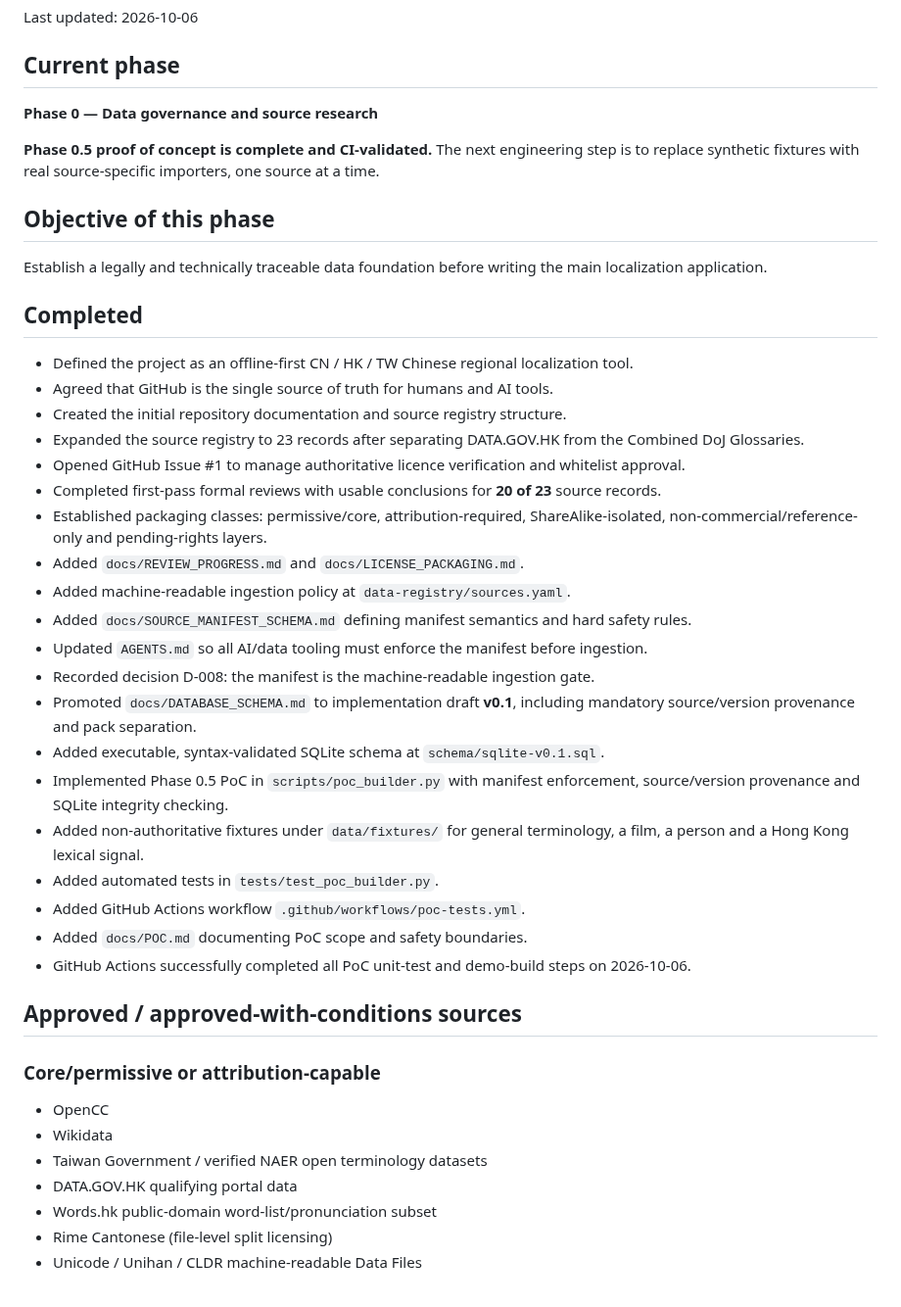
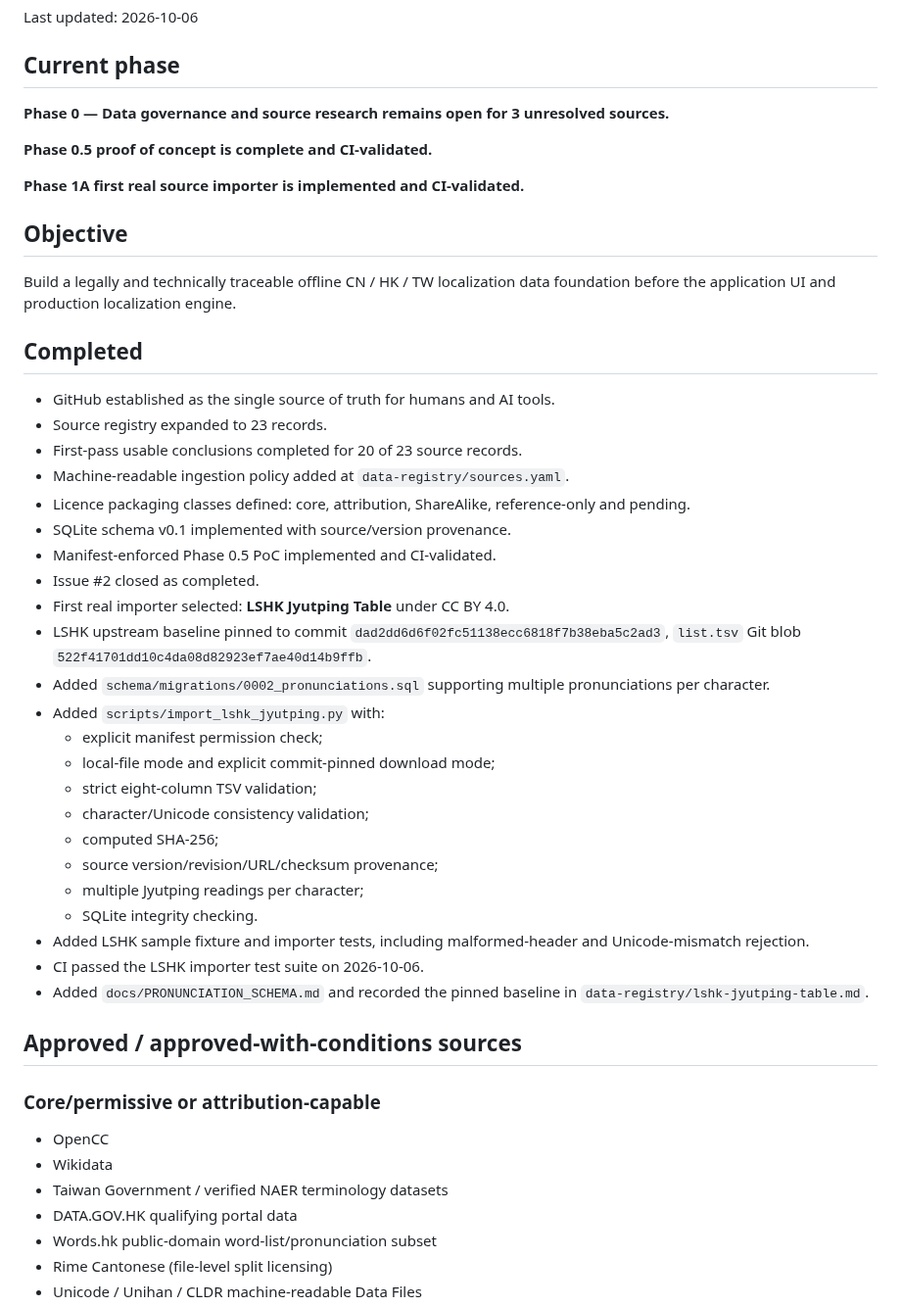
Before and after one commit to 168aadc852/chinese-regional-localizer, a Markdown page: PROJECT_STATE.md, the part around one of its changes. Shown at 98% size. GitHub-like rendering.

Commit message:
Record completion of first real LSHK importer

```diff
--- a/PROJECT_STATE.md
+++ b/PROJECT_STATE.md
@@ -4,43 +4,48 @@ Last updated: 2026-10-06
 
 ## Current phase
 
-**Phase 0 — Data governance and source research**
+**Phase 0 — Data governance and source research remains open for 3 unresolved sources.**
 
-**Phase 0.5 proof of concept is complete and CI-validated.** The next engineering step is to replace synthetic fixtures with real source-specific importers, one source at a time.
+**Phase 0.5 proof of concept is complete and CI-validated.**
 
-## Objective of this phase
+**Phase 1A first real source importer is implemented and CI-validated.**
 
-Establish a legally and technically traceable data foundation before writing the main localization application.
+## Objective
+
+Build a legally and technically traceable offline CN / HK / TW localization data foundation before the application UI and production localization engine.
 
 ## Completed
 
-- Defined the project as an offline-first CN / HK / TW Chinese regional localization tool.
-- Agreed that GitHub is the single source of truth for humans and AI tools.
-- Created the initial repository documentation and source registry structure.
-- Expanded the source registry to 23 records after separating DATA.GOV.HK from the Combined DoJ Glossaries.
-- Opened GitHub Issue #1 to manage authoritative licence verification and whitelist approval.
-- Completed first-pass formal reviews with usable conclusions for **20 of 23** source records.
-- Established packaging classes: permissive/core, attribution-required, ShareAlike-isolated, non-commercial/reference-only and pending-rights layers.
-- Added `docs/REVIEW_PROGRESS.md` and `docs/LICENSE_PACKAGING.md`.
-- Added machine-readable ingestion policy at `data-registry/sources.yaml`.
-- Added `docs/SOURCE_MANIFEST_SCHEMA.md` defining manifest semantics and hard safety rules.
-- Updated `AGENTS.md` so all AI/data tooling must enforce the manifest before ingestion.
-- Recorded decision D-008: the manifest is the machine-readable ingestion gate.
-- Promoted `docs/DATABASE_SCHEMA.md` to implementation draft **v0.1**, including mandatory source/version provenance and pack separation.
-- Added executable, syntax-validated SQLite schema at `schema/sqlite-v0.1.sql`.
-- Implemented Phase 0.5 PoC in `scripts/poc_builder.py` with manifest enforcement, source/version provenance and SQLite integrity checking.
-- Added non-authoritative fixtures under `data/fixtures/` for general terminology, a film, a person and a Hong Kong lexical signal.
-- Added automated tests in `tests/test_poc_builder.py`.
-- Added GitHub Actions workflow `.github/workflows/poc-tests.yml`.
-- Added `docs/POC.md` documenting PoC scope and safety boundaries.
-- GitHub Actions successfully completed all PoC unit-test and demo-build steps on 2026-10-06.
+- GitHub established as the single source of truth for humans and AI tools.
+- Source registry expanded to 23 records.
+- First-pass usable conclusions completed for 20 of 23 source records.
+- Machine-readable ingestion policy added at `data-registry/sources.yaml`.
+- Licence packaging classes defined: core, attribution, ShareAlike, reference-only and pending.
+- SQLite schema v0.1 implemented with source/version provenance.
+- Manifest-enforced Phase 0.5 PoC implemented and CI-validated.
+- Issue #2 closed as completed.
+- First real importer selected: **LSHK Jyutping Table** under CC BY 4.0.
+- LSHK upstream baseline pinned to commit `dad2dd6d6f02fc51138ecc6818f7b38eba5c2ad3`, `list.tsv` Git blob `522f41701dd10c4da08d82923ef7ae40d14b9ffb`.
+- Added `schema/migrations/0002_pronunciations.sql` supporting multiple pronunciations per character.
+- Added `scripts/import_lshk_jyutping.py` with:
+  - explicit manifest permission check;
+  - local-file mode and explicit commit-pinned download mode;
+  - strict eight-column TSV validation;
+  - character/Unicode consistency validation;
+  - computed SHA-256;
+  - source version/revision/URL/checksum provenance;
+  - multiple Jyutping readings per character;
+  - SQLite integrity checking.
+- Added LSHK sample fixture and importer tests, including malformed-header and Unicode-mismatch rejection.
+- CI passed the LSHK importer test suite on 2026-10-06.
+- Added `docs/PRONUNCIATION_SCHEMA.md` and recorded the pinned baseline in `data-registry/lshk-jyutping-table.md`.
 
 ## Approved / approved-with-conditions sources
 
 ### Core/permissive or attribution-capable
 - OpenCC
 - Wikidata
-- Taiwan Government / verified NAER open terminology datasets
+- Taiwan Government / verified NAER terminology datasets
 - DATA.GOV.HK qualifying portal data
 - Words.hk public-domain word-list/pronunciation subset
 - Rime Cantonese (file-level split licensing)
```
Also changed, not shown: other parts of PROJECT_STATE.md (+18 -26 lines).
